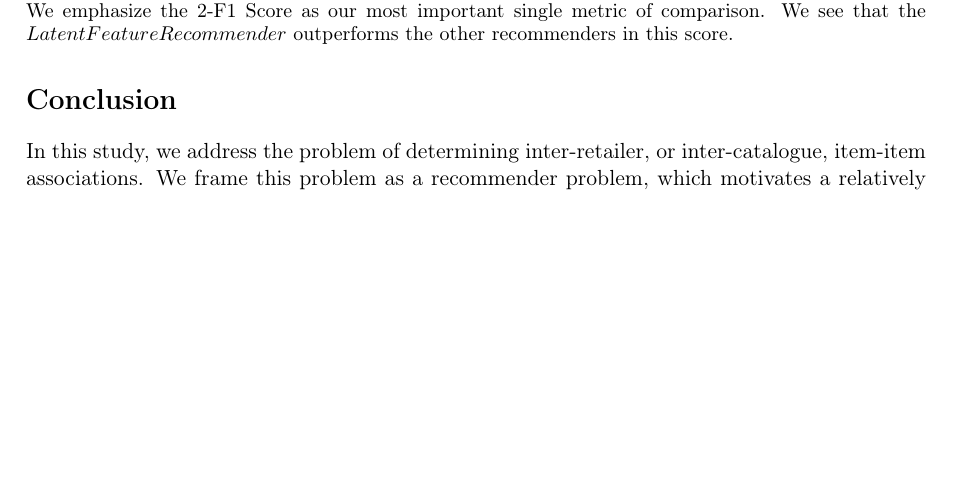
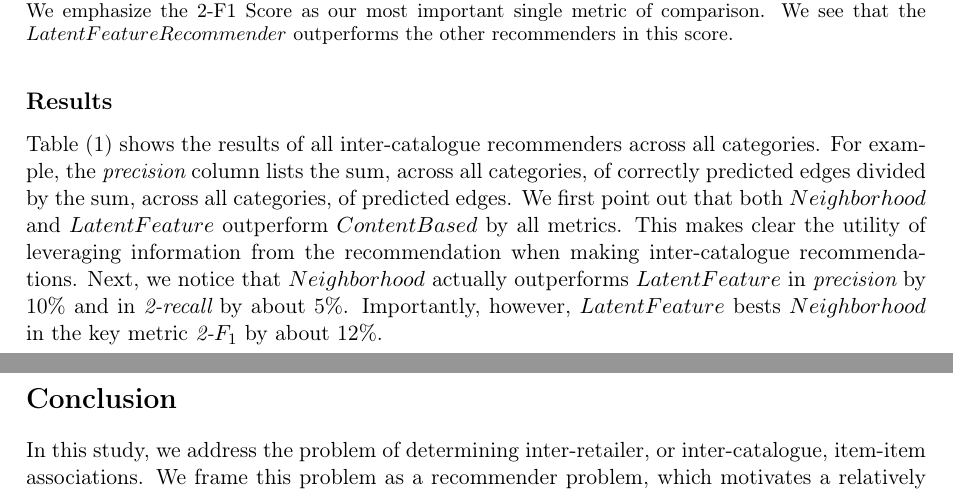
Before and after one commit to wchickering/cs399, a LaTeX document (paper2/paper.tex): part of page 13 of 14 before the commit and two parts of pages 13 and 14 of 14 after it, the two joined at a grey line, cut so that both start at the same text, the shorter picture padded with empty space. Compiled offline with pdfLaTeX.

Commit message:
Add paragraph to Results section.

```diff
--- a/paper2/paper.tex
+++ b/paper2/paper.tex
@@ -805,6 +793,19 @@ further illustrated in the following figure.}
     outperforms the other recommenders in this score.}
     \label{fig:RecommenderPerformance}
 \end{figure}
+
+Table (1) shows the results of all inter-catalogue recommenders across all
+categories. For example, the {\em precision} column lists the sum, across all
+categories, of correctly predicted edges divided by the sum, across all
+categories, of predicted edges. We first point out that both $Neighborhood$ and
+$LatentFeature$ outperform $ContentBased$ by all metrics. This makes clear the
+utility of leveraging information from the recommendation when making
+inter-catalogue recommendations. Next, we notice that $Neighborhood$ actually
+outperforms $LatentFeature$ in {\em precision} by 10\% and in {\em 2-recall} by
+about 5\%. Importantly, however, $LatentFeature$ bests $Neighborhood$ in the key
+metric {\em 2-}$F_1$ by about 12\%.
+
+
 \pagebreak
 \section*{Conclusion}
 In this study, we address the problem of determining inter-retailer, or
```
Also changed, not shown: paper2/paper.tex (12 more changed lines).
